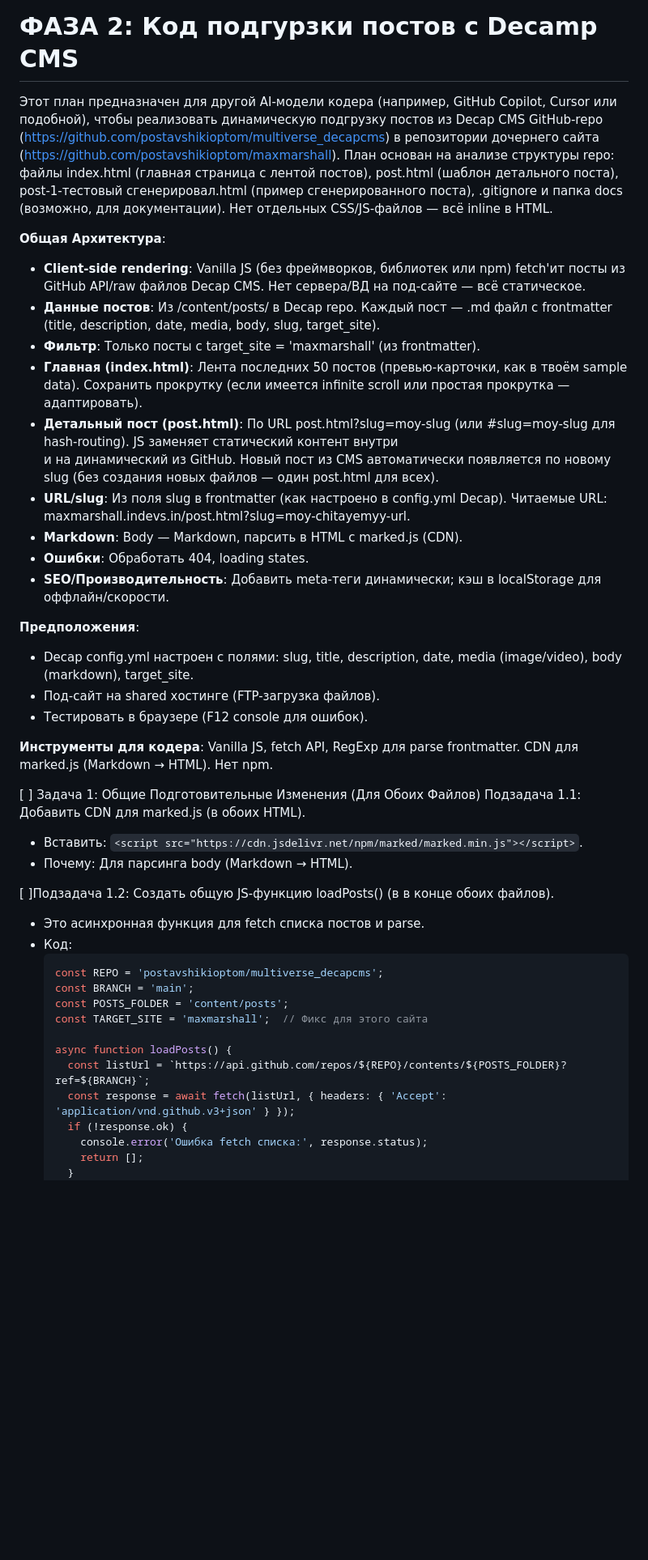
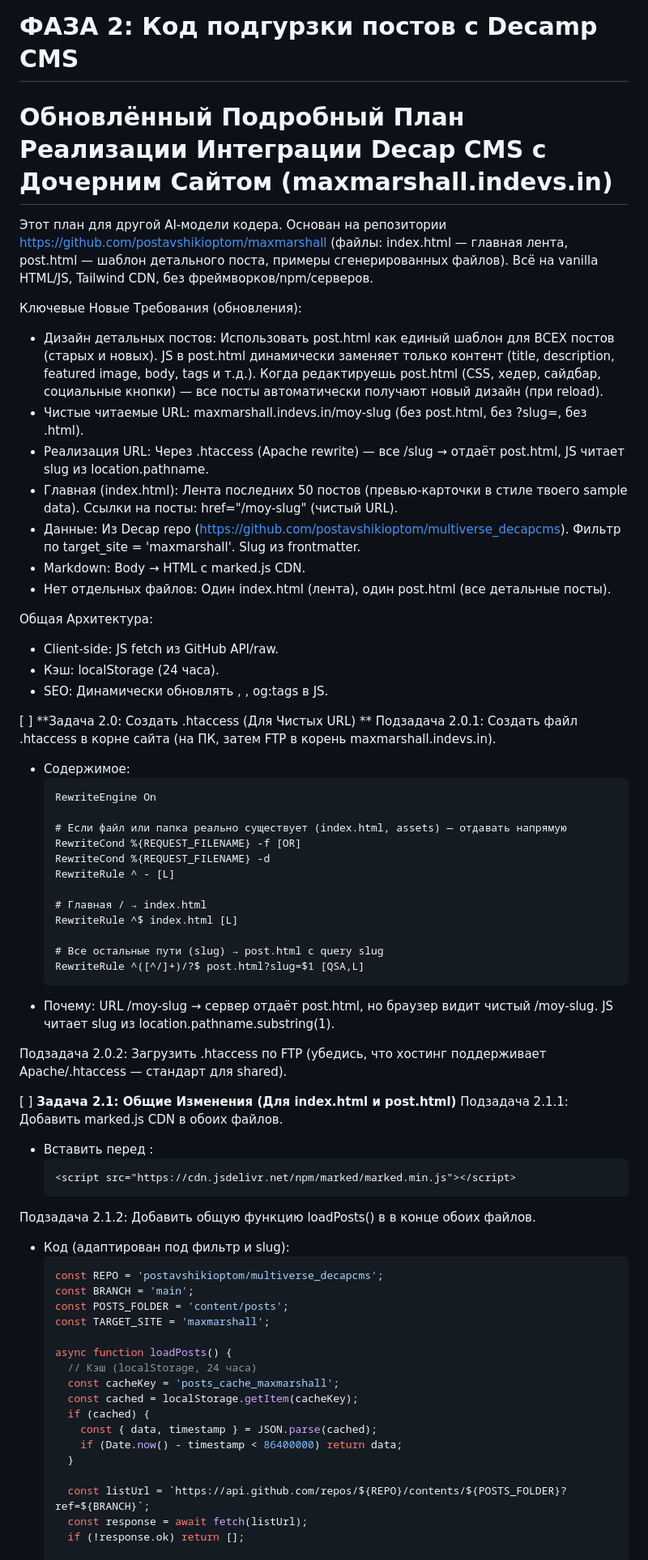
Before and after one commit to postavshikioptom/maxmarshall, a Markdown page: docs/ARCHITECTURE.md, the part around one of its changes. Shown at 81% size. GitHub-like rendering; blank space fills up the shorter version.

Commit message:
docs: добавить архитектурную документацию

````diff
--- a/docs/ARCHITECTURE.md
+++ b/docs/ARCHITECTURE.md
@@ -66,46 +66,71 @@ The architecture is now fully defined. This plan ensures that the "child" site r
 Что нужно сделать дальше?
 ===========
 # ФАЗА 2: Код подгурзки постов с Decamp CMS
+# Обновлённый Подробный План Реализации Интеграции Decap CMS с Дочерним Сайтом (maxmarshall.indevs.in)
 
-Этот план предназначен для другой AI-модели кодера (например, GitHub Copilot, Cursor или подобной), чтобы реализовать динамическую подгрузку постов из Decap CMS GitHub-repo (https://github.com/postavshikioptom/multiverse_decapcms) в репозитории дочернего сайта (https://github.com/postavshikioptom/maxmarshall). План основан на анализе структуры repo: файлы index.html (главная страница с лентой постов), post.html (шаблон детального поста), post-1-тестовый сгенерировал.html (пример сгенерированного поста), .gitignore и папка docs (возможно, для документации). Нет отдельных CSS/JS-файлов — всё inline в HTML.
+Этот план для другой AI-модели кодера. Основан на репозитории https://github.com/postavshikioptom/maxmarshall (файлы: index.html — главная лента, post.html — шаблон детального поста, примеры сгенерированных файлов). Всё на vanilla HTML/JS, Tailwind CDN, без фреймворков/npm/серверов.
 
-**Общая Архитектура**:
-- **Client-side rendering**: Vanilla JS (без фреймворков, библиотек или npm) fetch'ит посты из GitHub API/raw файлов Decap CMS. Нет сервера/BД на под-сайте — всё статическое.
-- **Данные постов**: Из /content/posts/ в Decap repo. Каждый пост — .md файл с frontmatter (title, description, date, media, body, slug, target_site).
-- **Фильтр**: Только посты с target_site = 'maxmarshall' (из frontmatter).
-- **Главная (index.html)**: Лента последних 50 постов (превью-карточки, как в твоём sample data). Сохранить прокрутку (если имеется infinite scroll или простая прокрутка — адаптировать).
-- **Детальный пост (post.html)**: По URL post.html?slug=moy-slug (или #slug=moy-slug для hash-routing). JS заменяет статический контент внутри <div class="mb-6"> и <article class="article-content"> на динамический из GitHub. Новый пост из CMS автоматически появляется по новому slug (без создания новых файлов — один post.html для всех).
-- **URL/slug**: Из поля slug в frontmatter (как настроено в config.yml Decap). Читаемые URL: maxmarshall.indevs.in/post.html?slug=moy-chitayemyy-url.
-- **Markdown**: Body — Markdown, парсить в HTML с marked.js (CDN).
-- **Ошибки**: Обработать 404, loading states.
-- **SEO/Производительность**: Добавить meta-теги динамически; кэш в localStorage для оффлайн/скорости.
+Ключевые Новые Требования (обновления):
+- Дизайн детальных постов: Использовать post.html как единый шаблон для ВСЕХ постов (старых и новых). JS в post.html динамически заменяет только контент (title, description, featured image, body, tags и т.д.). Когда редактируешь post.html (CSS, хедер, сайдбар, социальные кнопки) — все посты автоматически получают новый дизайн (при reload).
+- Чистые читаемые URL: maxmarshall.indevs.in/moy-slug (без post.html, без ?slug=, без .html).
+- Реализация URL: Через .htaccess (Apache rewrite) — все /slug → отдаёт post.html, JS читает slug из location.pathname.
+- Главная (index.html): Лента последних 50 постов (превью-карточки в стиле твоего sample data). Ссылки на посты: href="/moy-slug" (чистый URL).
+- Данные: Из Decap repo (https://github.com/postavshikioptom/multiverse_decapcms). Фильтр по target_site = 'maxmarshall'. Slug из frontmatter.
+- Markdown: Body → HTML с marked.js CDN.
+- Нет отдельных файлов: Один index.html (лента), один post.html (все детальные посты).
 
-**Предположения**:
-- Decap config.yml настроен с полями: slug, title, description, date, media (image/video), body (markdown), target_site.
-- Под-сайт на shared хостинге (FTP-загрузка файлов).
-- Тестировать в браузере (F12 console для ошибок).
+Общая Архитектура:
+- Client-side: JS fetch из GitHub API/raw.
+- Кэш: localStorage (24 часа).
+- SEO: Динамически обновлять <title>, <meta description>, og:tags в JS.
 
-**Инструменты для кодера**: Vanilla JS, fetch API, RegExp для parse frontmatter. CDN для marked.js (Markdown → HTML). Нет npm.
+[ ] **Задача 2.0: Создать .htaccess (Для Чистых URL) **
+Подзадача 2.0.1: Создать файл .htaccess в корне сайта (на ПК, затем FTP в корень maxmarshall.indevs.in).
+   - Содержимое:
+     ```
+     RewriteEngine On
 
-[ ] Задача 1: Общие Подготовительные Изменения (Для Обоих Файлов)
-Подзадача 1.1: Добавить CDN для marked.js (в <head> обоих HTML).
-   - Вставить: `<script src="https://cdn.jsdelivr.net/npm/marked/marked.min.js"></script>`.
-   - Почему: Для парсинга body (Markdown → HTML).
+     # Если файл или папка реально существует (index.html, assets) — отдавать напрямую
+     RewriteCond %{REQUEST_FILENAME} -f [OR]
+     RewriteCond %{REQUEST_FILENAME} -d
+     RewriteRule ^ - [L]
 
-[ ]Подзадача 1.2: Создать общую JS-функцию loadPosts() (в <script> в конце <body> обоих файлов).
-   - Это асинхронная функция для fetch списка постов и parse.
-   - Код:
+     # Главная / → index.html
+     RewriteRule ^$ index.html [L]
+
+     # Все остальные пути (slug) → post.html с query slug
+     RewriteRule ^([^/]+)/?$ post.html?slug=$1 [QSA,L]
+     ```
+   - Почему: URL /moy-slug → сервер отдаёт post.html, но браузер видит чистый /moy-slug. JS читает slug из location.pathname.substring(1).
+
+Подзадача 2.0.2: Загрузить .htaccess по FTP (убедись, что хостинг поддерживает Apache/.htaccess — стандарт для shared).
+
+[ ] **Задача 2.1: Общие Изменения (Для index.html и post.html)**
+Подзадача 2.1.1: Добавить marked.js CDN в <head> обоих файлов.
+   - Вставить перед </head>:
+     ```html
+     <script src="https://cdn.jsdelivr.net/npm/marked/marked.min.js"></script>
+     ```
+
+Подзадача 2.1.2: Добавить общую функцию loadPosts() в <script> в конце <body> обоих файлов.
+   - Код (адаптирован под фильтр и slug):
      ```js
      const REPO = 'postavshikioptom/multiverse_decapcms';
      const BRANCH = 'main';
      const POSTS_FOLDER = 'content/posts';
-     const TARGET_SITE = 'maxmarshall';  // Фикс для этого сайта
+     const TARGET_SITE = 'maxmarshall';
 
      async function loadPosts() {
+       // Кэш (localStorage, 24 часа)
+       const cacheKey = 'posts_cache_maxmarshall';
+       const cached = localStorage.getItem(cacheKey);
+       if (cached) {
+         const { data, timestamp } = JSON.parse(cached);
+         if (Date.now() - timestamp < 86400000) return data;
+       }
+
        const listUrl = `https://api.github.com/repos/${REPO}/contents/${POSTS_FOLDER}?ref=${BRANCH}`;
-       const response = await fetch(listUrl, { headers: { 'Accept': 'application/vnd.github.v3+json' } });
-       if (!response.ok) {
-         console.error('Ошибка fetch списка:', response.status);
-         return [];
-       }
+       const response = await fetch(listUrl);
+       if (!response.ok) return [];
+
        const files = await response.json();
````
Also changed, not shown: other parts of docs/ARCHITECTURE.md (+56 -107 lines).
